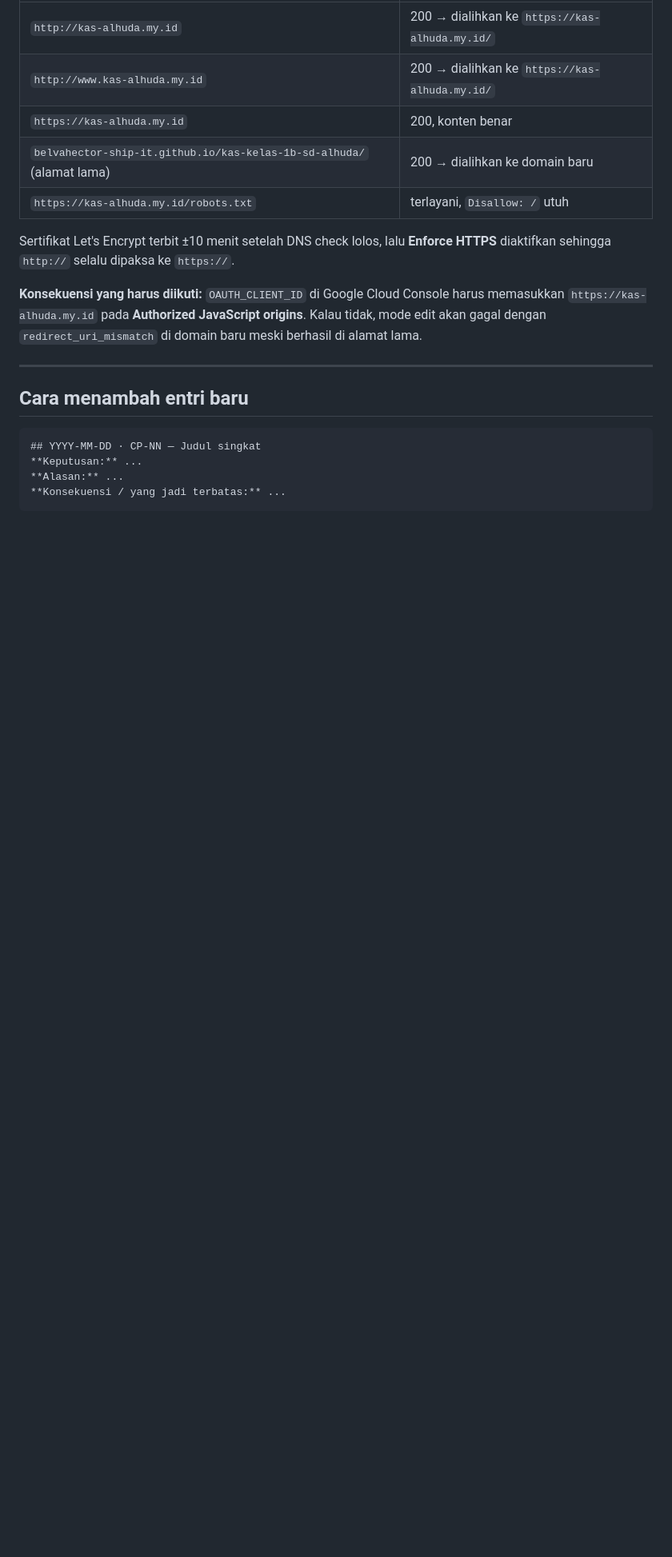
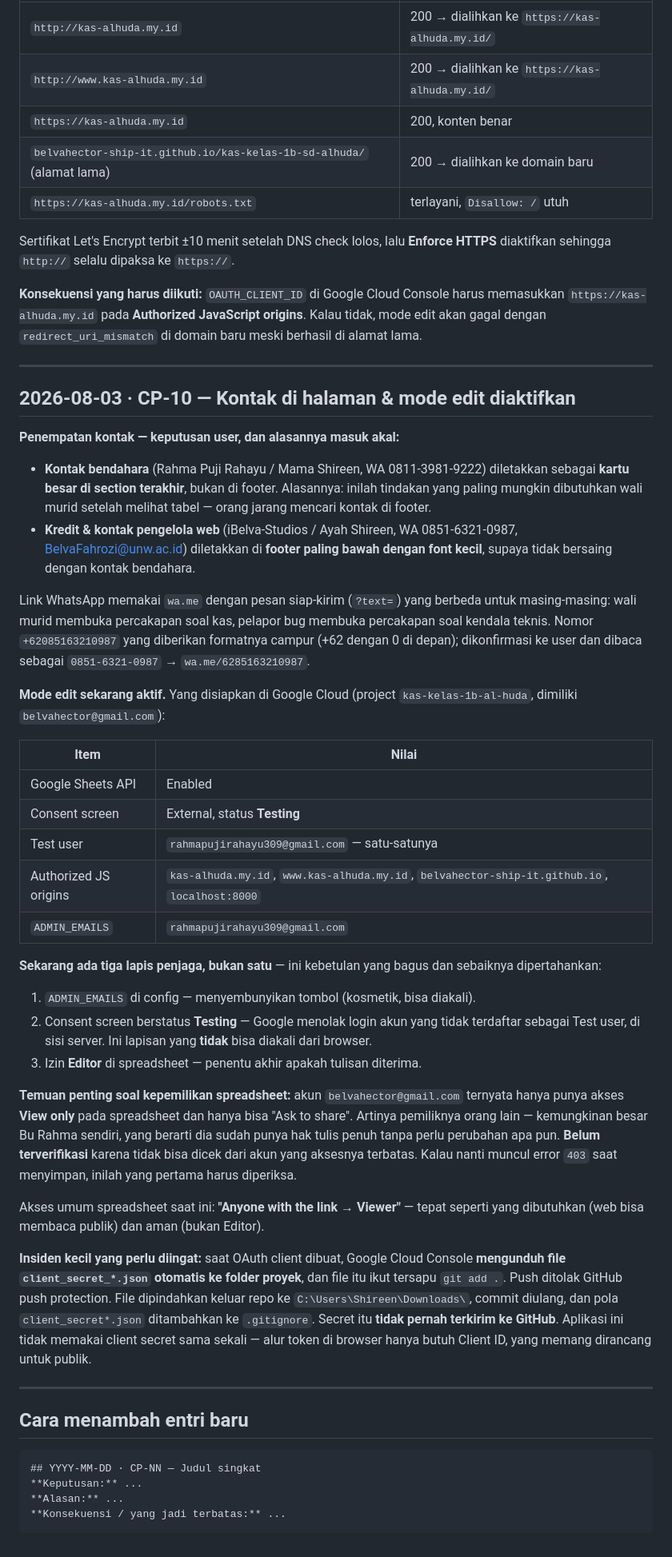
Before and after one commit to belvahector-ship-it/kas-kelas-1b-sd-alhuda, a Markdown page: DECISIONS.md, the part around the change. Shown at 80% size. GitHub-like rendering; blank space fills up the shorter version.

````diff
--- a/DECISIONS.md
+++ b/DECISIONS.md
@@ -293,6 +293,60 @@ alamat lama.
 
 ---
 
+## 2026-08-03 · CP-10 — Kontak di halaman & mode edit diaktifkan
+
+**Penempatan kontak — keputusan user, dan alasannya masuk akal:**
+- **Kontak bendahara** (Rahma Puji Rahayu / Mama Shireen, WA 0811-3981-9222) diletakkan
+  sebagai **kartu besar di section terakhir**, bukan di footer. Alasannya: inilah tindakan
+  yang paling mungkin dibutuhkan wali murid setelah melihat tabel — orang jarang mencari
+  kontak di footer.
+- **Kredit & kontak pengelola web** (iBelva-Studios / Ayah Shireen, WA 0851-6321-0987,
+  BelvaFahrozi@unw.ac.id) diletakkan di **footer paling bawah dengan font kecil**, supaya
+  tidak bersaing dengan kontak bendahara.
+
+Link WhatsApp memakai `wa.me` dengan pesan siap-kirim (`?text=`) yang berbeda untuk
+masing-masing: wali murid membuka percakapan soal kas, pelapor bug membuka percakapan soal
+kendala teknis. Nomor `+62085163210987` yang diberikan formatnya campur (+62 dengan 0 di
+depan); dikonfirmasi ke user dan dibaca sebagai `0851-6321-0987` → `wa.me/6285163210987`.
+
+**Mode edit sekarang aktif.** Yang disiapkan di Google Cloud (project `kas-kelas-1b-al-huda`,
+dimiliki `belvahector@gmail.com`):
+
+| Item | Nilai |
+|---|---|
+| Google Sheets API | Enabled |
+| Consent screen | External, status **Testing** |
+| Test user | `rahmapujirahayu309@gmail.com` — satu-satunya |
+| Authorized JS origins | `kas-alhuda.my.id`, `www.kas-alhuda.my.id`, `belvahector-ship-it.github.io`, `localhost:8000` |
+| `ADMIN_EMAILS` | `rahmapujirahayu309@gmail.com` |
+
+**Sekarang ada tiga lapis penjaga, bukan satu** — ini kebetulan yang bagus dan sebaiknya
+dipertahankan:
+1. `ADMIN_EMAILS` di config — menyembunyikan tombol (kosmetik, bisa diakali).
+2. Consent screen berstatus **Testing** — Google menolak login akun yang tidak terdaftar
+   sebagai Test user, di sisi server. Ini lapisan yang **tidak** bisa diakali dari browser.
+3. Izin **Editor** di spreadsheet — penentu akhir apakah tulisan diterima.
+
+**Temuan penting soal kepemilikan spreadsheet:** akun `belvahector@gmail.com` ternyata hanya
+punya akses **View only** pada spreadsheet dan hanya bisa "Ask to share". Artinya pemiliknya
+orang lain — kemungkinan besar Bu Rahma sendiri, yang berarti dia sudah punya hak tulis
+penuh tanpa perlu perubahan apa pun. **Belum terverifikasi** karena tidak bisa dicek dari
+akun yang aksesnya terbatas. Kalau nanti muncul error `403` saat menyimpan, inilah yang
+pertama harus diperiksa.
+
+Akses umum spreadsheet saat ini: **"Anyone with the link → Viewer"** — tepat seperti yang
+dibutuhkan (web bisa membaca publik) dan aman (bukan Editor).
+
+**Insiden kecil yang perlu diingat:** saat OAuth client dibuat, Google Cloud Console
+**mengunduh file `client_secret_*.json` otomatis ke folder proyek**, dan file itu ikut
+tersapu `git add .`. Push ditolak GitHub push protection. File dipindahkan keluar repo ke
+`C:\Users\Shireen\Downloads\`, commit diulang, dan pola `client_secret*.json` ditambahkan ke
+`.gitignore`. Secret itu **tidak pernah terkirim ke GitHub**. Aplikasi ini tidak memakai
+client secret sama sekali — alur token di browser hanya butuh Client ID, yang memang
+dirancang untuk publik.
+
+---
+
 ## Cara menambah entri baru
 
 ```markdown
````
Also changed, not shown: README.md (+38 -3 lines).
